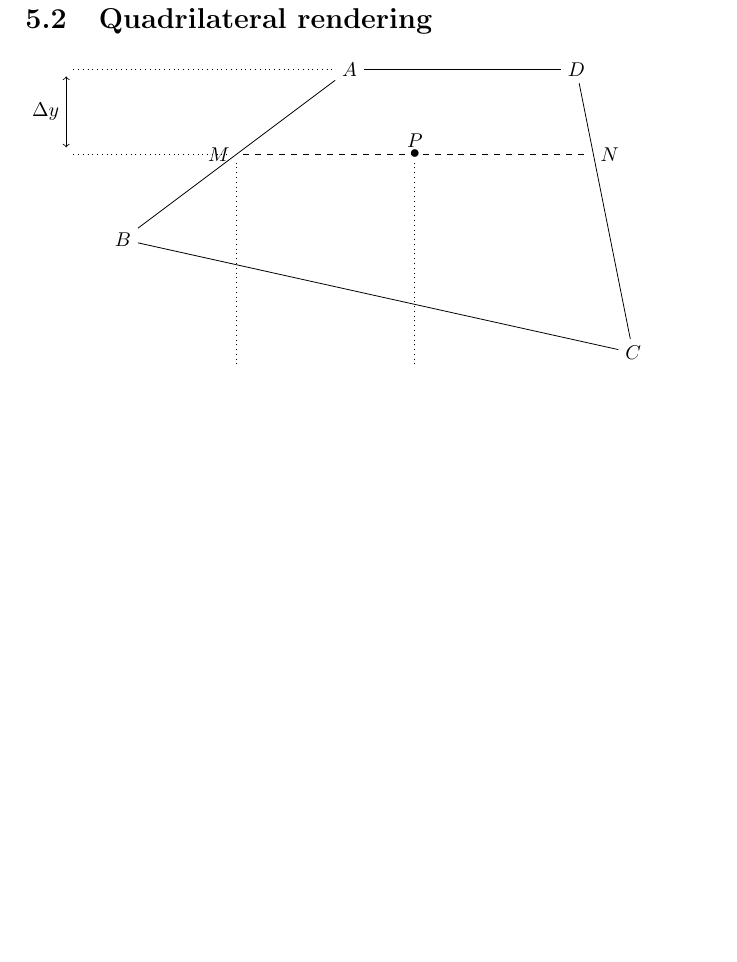
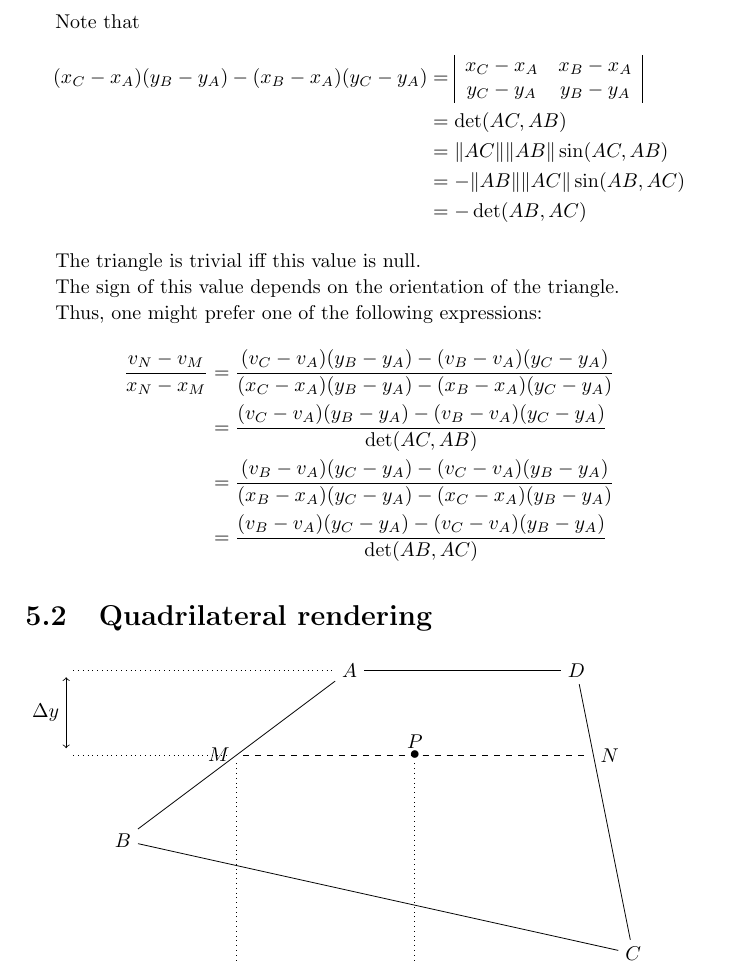
Before and after one commit to theRemovers/rmvlib, a LaTeX book (doc/internals/main.tex, which reads doc/internals/renderer.tex): part of page 20 of 20 before the commit and part of page 20 of 21 after it, cut at the place of the change, the shorter picture padded with empty space. Compiled offline with pdfLaTeX; an older LaTeX class or package is replaced by its successor.

Commit message:
git-svn-id: svn://obiwan/Jaguar@441 1d14b586-ad98-11dc-b037-dddde97c3f5c

```diff
--- a/doc/internals/renderer.tex
+++ b/doc/internals/renderer.tex
@@ -64,6 +64,33 @@ x_N - x_M & = \dy \times \frac{(x_C - x_A)(y_B - y_A) - (x_B - x_A)(y_C - y_A)}{
 \frac{v_N - v_M}{x_N - x_M} & = \frac{(v_C - v_A)(y_B - y_A) - (v_B - v_A)(y_C - y_A)}{(x_C - x_A)(y_B - y_A) - (x_B - x_A)(y_C - y_A)}
 \end{align*}
 
+Note that
+\begin{align*}
+(x_C - x_A)(y_B - y_A) - (x_B - x_A)(y_C - y_A) & =
+\begin{array}{|cc|}
+  x_C - x_A & x_B - x_A \\
+  y_C - y_A & y_B - y_A
+\end{array}
+\\
+& = \det(AC, AB) \\
+& = \|AC\| \|AB\| \sin(AC,AB) \\
+& = - \|AB\| \|AC\| \sin(AB,AC) \\
+& = - \det(AB, AC)
+\end{align*}
+
+The triangle is trivial iff this value is null.
+
+The sign of this value depends on the orientation of the triangle.
+
+Thus, one might prefer one of the following expressions:
+\begin{align*}
+\frac{v_N - v_M}{x_N - x_M}
+& = \frac{(v_C - v_A)(y_B - y_A) - (v_B - v_A)(y_C - y_A)}{(x_C - x_A)(y_B - y_A) - (x_B - x_A)(y_C - y_A)} \\
+& = \frac{(v_C - v_A)(y_B - y_A) - (v_B - v_A)(y_C - y_A)}{\det(AC,AB)} \\
+& = \frac{(v_B - v_A)(y_C - y_A) - (v_C - v_A)(y_B - y_A)}{(x_B - x_A)(y_C - y_A) - (x_C - x_A)(y_B - y_A)} \\
+& = \frac{(v_B - v_A)(y_C - y_A) - (v_C - v_A)(y_B - y_A)}{\det(AB,AC)}
+\end{align*}
+
 \section{Quadrilateral rendering}
 
 \begin{tikzpicture}
```
